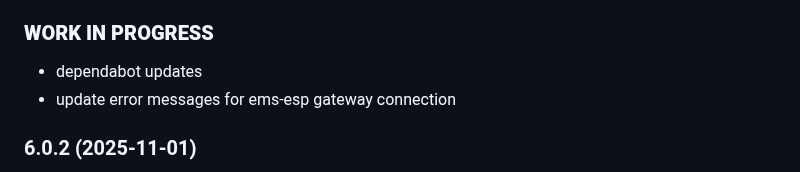
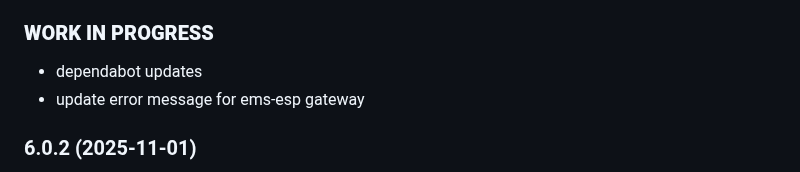
Before and after one commit to tp1de/ioBroker.ems-esp, a Markdown page: README.md, the part around the change. Rendered like a GitHub page.

Commit message:
error message

```diff
--- a/README.md
+++ b/README.md
@@ -46,7 +46,7 @@ German ioBroker forum: https://forum.iobroker.net/topic/45862/neuer-adapter-ems-
 
 ### **WORK IN PROGRESS**
 * dependabot updates
-* update error messages for ems-esp gateway connection
+* update error message for ems-esp gateway
 
 ### 6.0.2 (2025-11-01)
 * increase axios timeout for km200 reads
```
